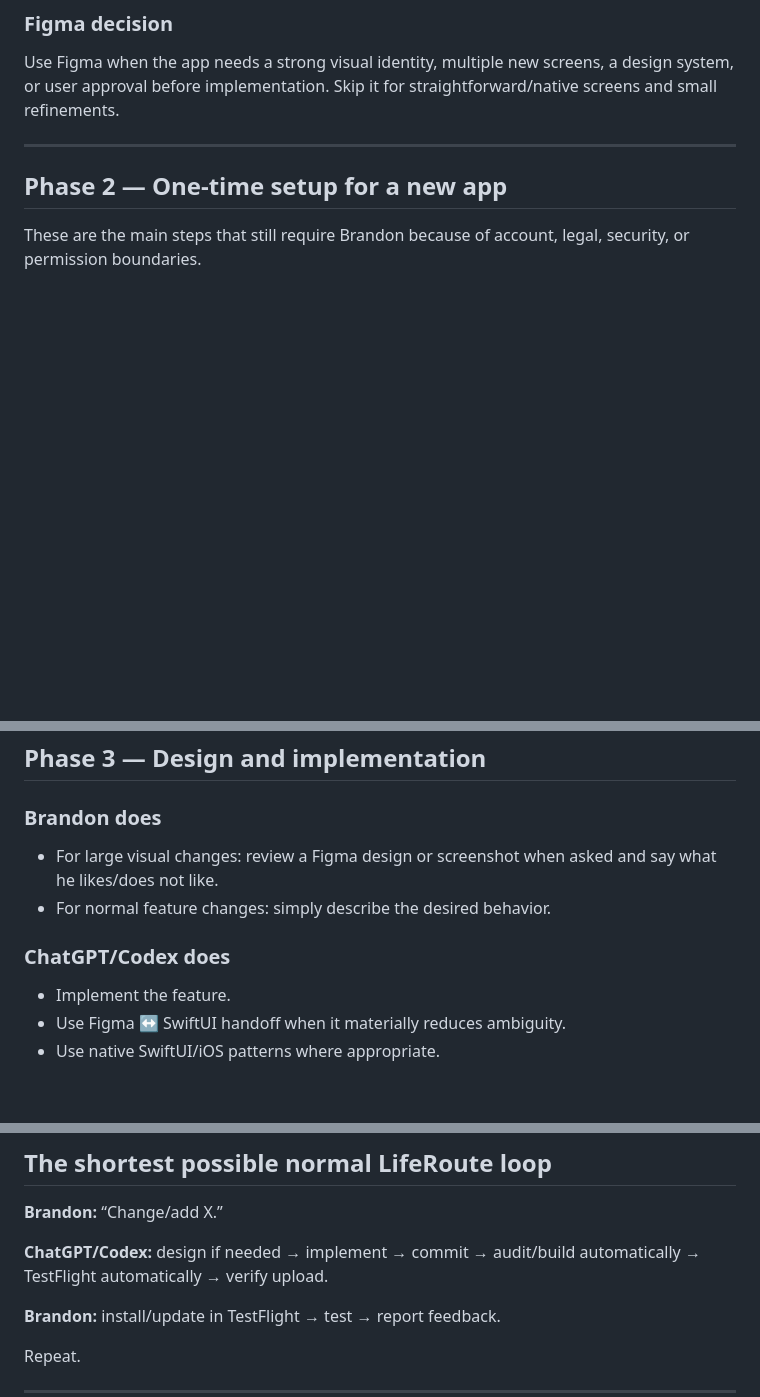
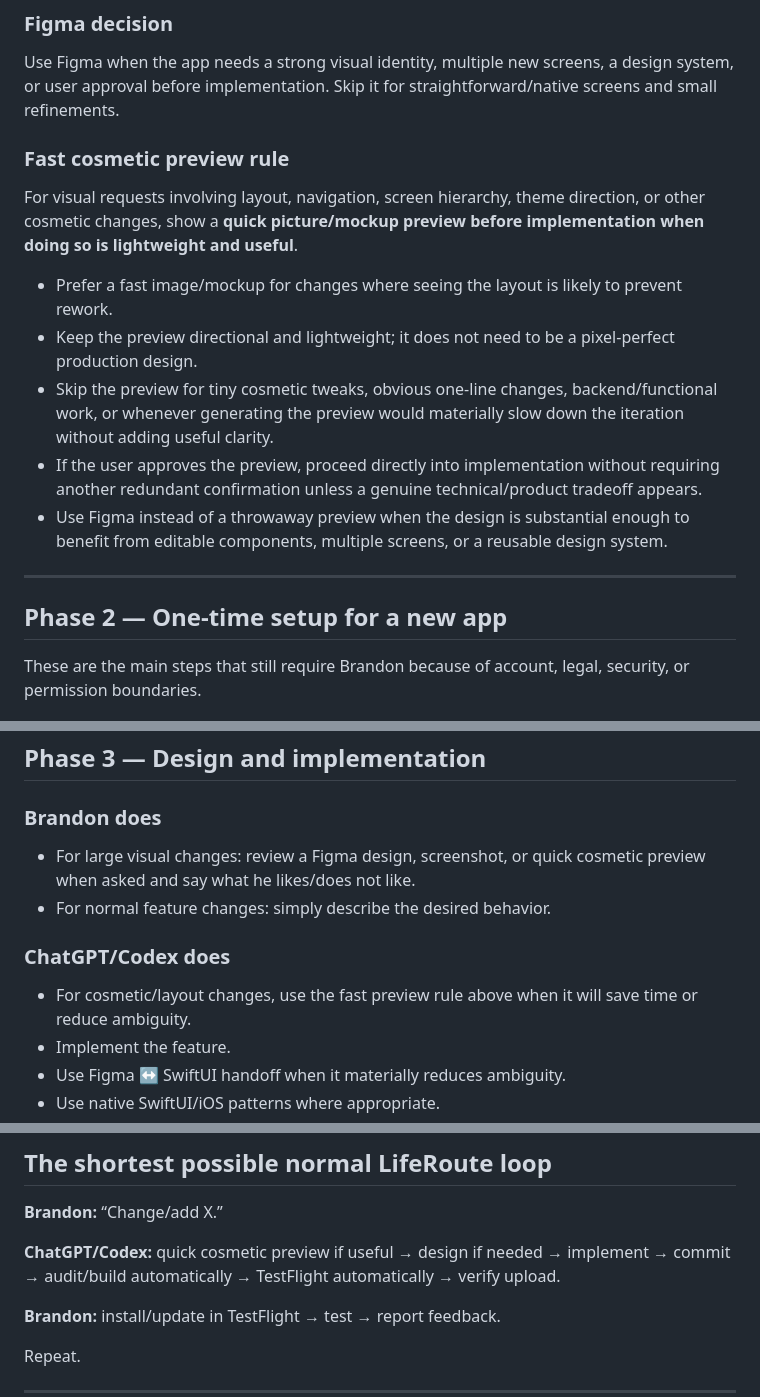
Before and after one commit to jackersthecoltsfan/LifeRouteFinal, a Markdown page: APP_CREATION_PLAYBOOK.md, 3 parts joined by grey strips. Rendered like a GitHub page; blank space fills up the shorter version.

Commit message:
Add fast cosmetic preview rule to app workflow

```diff
--- a/APP_CREATION_PLAYBOOK.md
+++ b/APP_CREATION_PLAYBOOK.md
@@ -59,6 +59,15 @@ Codex Security is installed/enabled and GitHub is connected. The separate **Code
 ### Figma decision
 Use Figma when the app needs a strong visual identity, multiple new screens, a design system, or user approval before implementation. Skip it for straightforward/native screens and small refinements.
 
+### Fast cosmetic preview rule
+For visual requests involving layout, navigation, screen hierarchy, theme direction, or other cosmetic changes, show a **quick picture/mockup preview before implementation when doing so is lightweight and useful**.
+
+- Prefer a fast image/mockup for changes where seeing the layout is likely to prevent rework.
+- Keep the preview directional and lightweight; it does not need to be a pixel-perfect production design.
+- Skip the preview for tiny cosmetic tweaks, obvious one-line changes, backend/functional work, or whenever generating the preview would materially slow down the iteration without adding useful clarity.
+- If the user approves the preview, proceed directly into implementation without requiring another redundant confirmation unless a genuine technical/product tradeoff appears.
+- Use Figma instead of a throwaway preview when the design is substantial enough to benefit from editable components, multiple screens, or a reusable design system.
+
 ---
 
 ## Phase 2 — One-time setup for a new app
@@ -97,10 +106,11 @@ These are the main steps that still require Brandon because of account, legal, s
 ## Phase 3 — Design and implementation
 
 ### Brandon does
-- For large visual changes: review a Figma design or screenshot when asked and say what he likes/does not like.
+- For large visual changes: review a Figma design, screenshot, or quick cosmetic preview when asked and say what he likes/does not like.
 - For normal feature changes: simply describe the desired behavior.
 
 ### ChatGPT/Codex does
+- For cosmetic/layout changes, use the fast preview rule above when it will save time or reduce ambiguity.
 - Implement the feature.
 - Use Figma ↔ SwiftUI handoff when it materially reduces ambiguity.
 - Use native SwiftUI/iOS patterns where appropriate.
@@ -192,7 +202,7 @@ Do not add extra task-management tools merely because they exist. For a solo/sma
 
 **Brandon:** “Change/add X.”
 
-**ChatGPT/Codex:** design if needed → implement → commit → audit/build automatically → TestFlight automatically → verify upload.
+**ChatGPT/Codex:** quick cosmetic preview if useful → design if needed → implement → commit → audit/build automatically → TestFlight automatically → verify upload.
 
 **Brandon:** install/update in TestFlight → test → report feedback.
 
```
